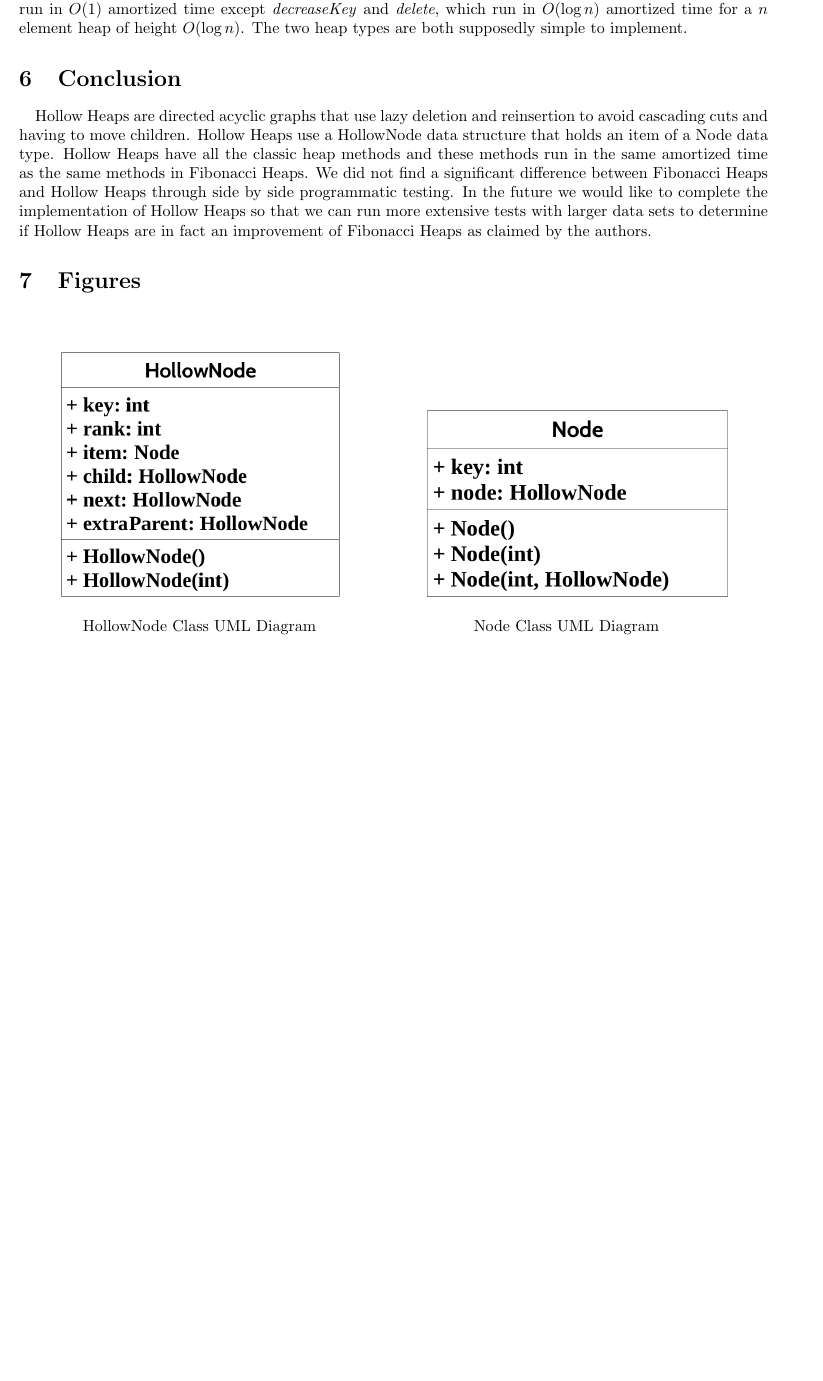
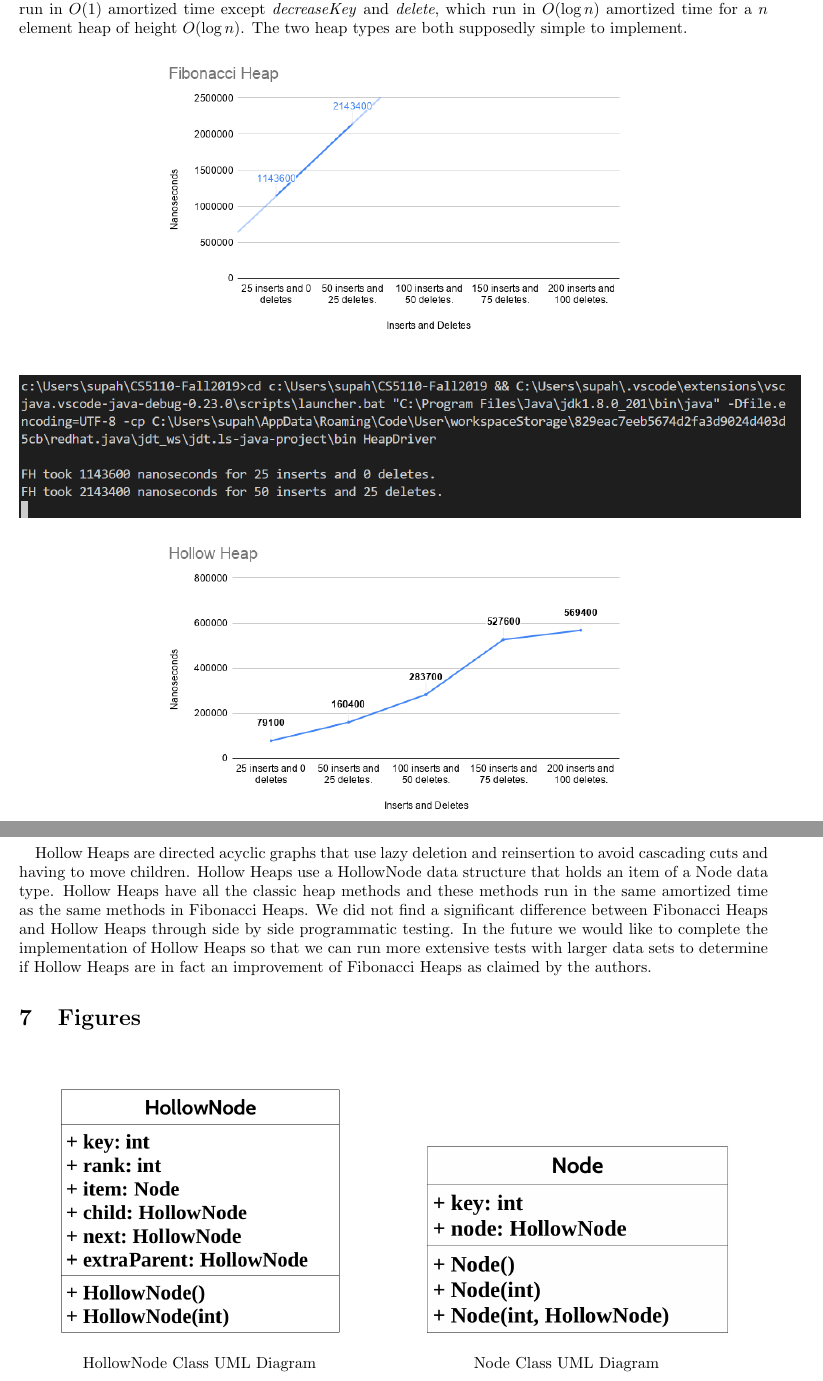
Before and after one commit to dixoncs/CS5110-Fall2019, a LaTeX document (Paper/termpaper.tex): part of page 4 of 6 before the commit and two parts of pages 4 and 5 of 7 after it, the two joined at a grey line, cut so that both start at the same text, the shorter picture padded with empty space. Compiled offline with pdfLaTeX.

Commit message:
adding graphs

```diff
--- a/Paper/termpaper.tex
+++ b/Paper/termpaper.tex
@@ -58,3 +58,13 @@ For the \textit{decreaseKey} and \textit{delete} results in the chart below, we
 \end{center}
 \quad As you can see in the diagrams above, the methods for the two implementations are quite different. The Fibonacci Heap handles cascading cuts whereas the Hollow Heap avoids these cuts by using HollowNodes and lazy deletion. The Fibonacci Heap methods almost all have a void return type, but the Hollow Heap methods return either a Hollow Heap or a HollowNode. This difference lead to some creativity in method calls. There are differences in the node structures as well. The FibonacciNode has four pointers to keep track of the parent, child, left, and right FibonacciNodes as well as two integer fields and a boolean member. The first integer is for the key, the second is for the degree, and the boolean is to keep track of marked-ness. The HollowNode also has four pointers to node structures but only three are of type HollowNode. The item field is a pointer to a Node data type. There is still an integer type for the key and a rank fields which is consistent with the Fibonacci Heap fields. The Hollow Heap has a couple more methods than the Fibonacci Heap and this is because of the difference in the rebuilding process. Two-Parent Hollow Heaps are represented as a directed acyclic graph instead of a tree or set of trees like the Fibonacci Heap. Fibonacci Heaps and Hollow Heaps both have the same amortized runtime analysis. All of the classic heap methods run in $O(1)$ amortized time except \textit{decreaseKey} and \textit{delete}, which run in $O(\log n)$ amortized time for a $n$ element heap of height $O(\log n)$. The two heap types are both supposedly simple to implement.
 
+\begin{center}
+	\includegraphics[scale=.5]{FibonacciHeap.png}\\
+
+\end{center}
+\begin{center}
+	\includegraphics[scale=.35]{image(1).png}\\
+
+\end{center}
+\begin{center}
+	\includegraphics[scale=.5]{HollowHeap.png}\\
```
Also changed, not shown: Paper/images/FibonacciHeap.png (added), Paper/images/HollowHeap.png (added), Paper/images/image(1).png (added), Paper/images/image.png (added), Paper/termpaper.pdf, Paper/termpaper.tex (14 more changed lines), 2 other files.
